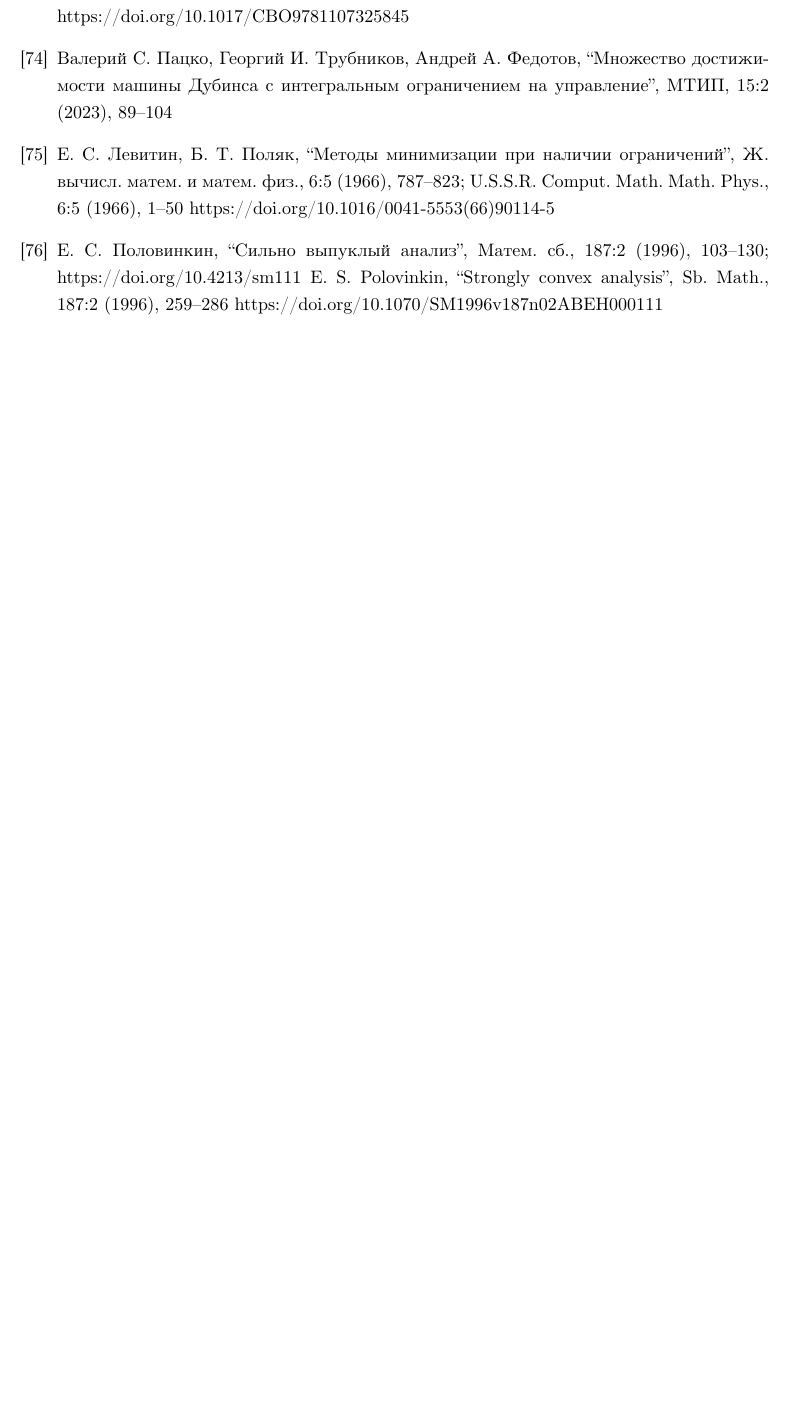
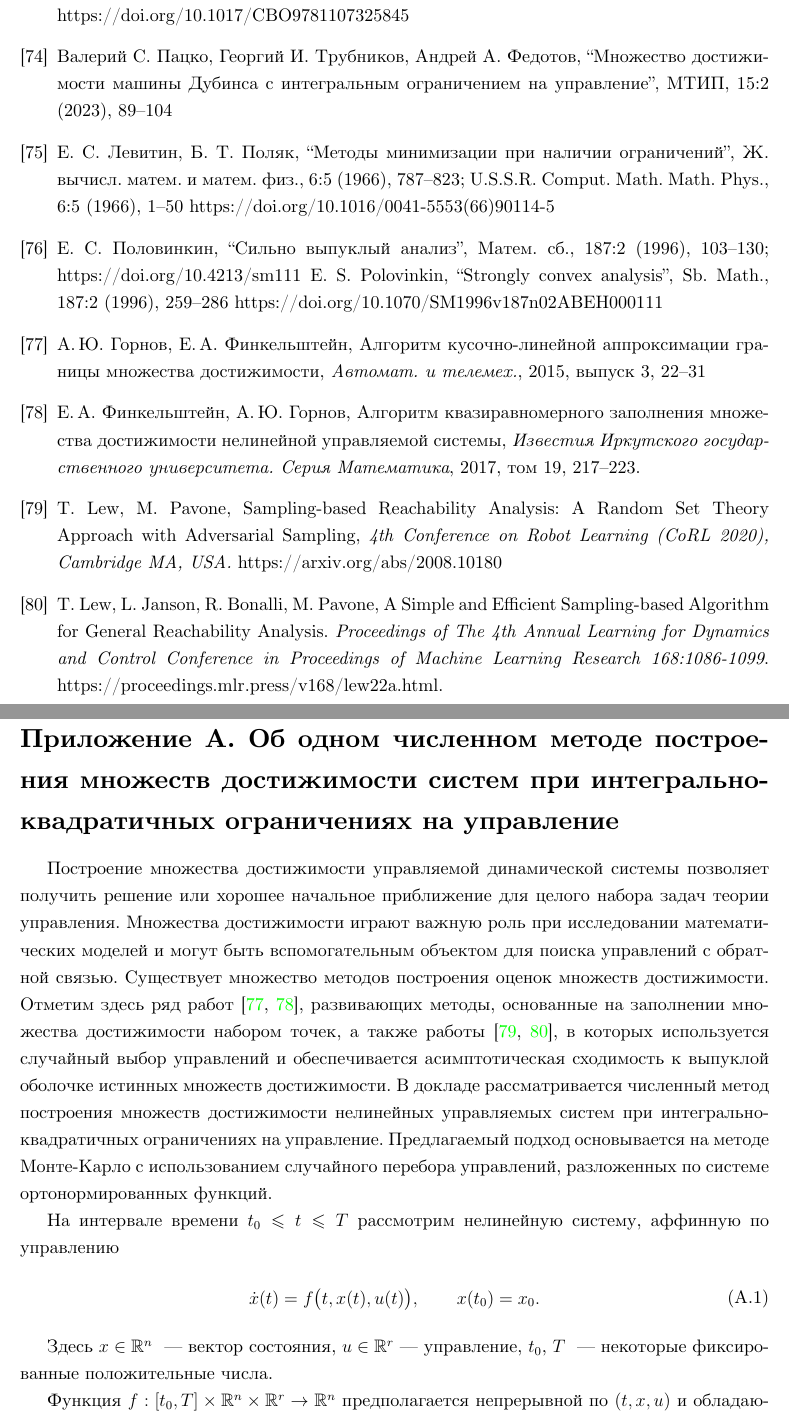
Before and after one commit to i-v-a-n-h-o-e/PhD_Dissertation, a LaTeX document (main.tex, which reads sections/biblio.tex): part of page 91 of 91 before the commit and two parts of pages 91 and 92 of 94 after it, the two joined at a grey line, cut so that both start at the same text, the shorter picture padded with empty space. Compiled offline with XeLaTeX.

Commit message:
TAS-166, 167 Add appendix section and update bibliography with relevant references

```diff
--- a/main.tex
+++ b/main.tex
@@ -50,6 +50,7 @@
 \usepackage[labelformat = parens,labelsep = colon]{subcaption}
 \renewcommand\thesubfigure{\Roman{subfigure}}
 \usepackage{todonotes}
+\usepackage{algorithm2e}
 
 
 \usepackage{fancyhdr} % Подключение пакета для работы с заголовками и колонтитулами
@@ -58,8 +59,10 @@
 \usepackage{tabularx}
  \newcolumntype{Y}{>{\raggedright\arraybackslash--- \ }X}
 
+
+
 \fancyhf{} % Очистка заголовков и колонтитулов
-\fancyfoot[L]{\color{gray}\textbf{2025-05-18--13-53-10}} % Добавление текста в правый колонтитул
+\fancyfoot[L]{\color{gray}\textbf{2025-05-18--15-53-33}} % Добавление текста в правый колонтитул
 % \fancyfoot[R]{\color{gray}\textbf{\gitversion}} % Добавление текста в правый колонтитул
 \fancyfoot[C]{\thepage} % Сохранение номера страницы в центре колонтитула
 \renewcommand{\headrulewidth}{0pt} % Удаление линии заголовка
--- a/sections/biblio.tex
+++ b/sections/biblio.tex
@@ -341,6 +341,19 @@ Vial, J.-P. (1982). Strong convexity of sets and functions. Journal of Mathemati
 \bibitem{Polovinkin}
 Е. С. Половинкин, “Сильно выпуклый анализ”, Матем. сб., 187:2 (1996), 103–130;  https://doi.org/10.4213/sm111
 E. S. Polovinkin, “Strongly convex analysis”, Sb. Math., 187:2 (1996), 259–286 https://doi.org/10.1070/SM1996v187n02ABEH000111
+
+\bibitem{Gornov2015}
+А.\,Ю.~Горнов, Е.\,А.~Финкельштейн, Алгоритм кусочно-линейной аппроксимации границы множества достижимости, {\it Автомат. и телемех.}, 2015, выпуск 3, 22–31
+
+\bibitem{Gornov2017}
+Е.\,А.~Финкельштейн, А.\,Ю.~Горнов, Алгоритм квазиравномерного заполнения множества достижимости нелинейной управляемой системы, {\it Известия Иркутского государственного университета. Серия Математика}, 2017, том 19, 217–223.
+
+\bibitem{Lew2020}
+T.~Lew, M.~Pavone, Sampling-based Reachability Analysis: A Random Set Theory Approach with Adversarial Sampling, {\it 4th Conference on Robot Learning (CoRL 2020), Cambridge MA, USA.} https://arxiv.org/abs/2008.10180
+
+\bibitem{Lew2022}
+T.~Lew, L.~Janson, R.~Bonalli, M.~Pavone,  A Simple and Efficient Sampling-based Algorithm for General Reachability Analysis. {\it Proceedings of The 4th Annual Learning for Dynamics and Control Conference in Proceedings of Machine Learning Research
+	168:1086-1099}. https://proceedings.mlr.press/v168/lew22a.html.
 %\bibitem{ref_proc1}
 %Author, A.-B.: Contribution title. In: 9th International Proceedings
 %on Proceedings, pp. 1--2. Publisher, Location (2010)
```
Also changed, not shown: sections/appendix.tex (added, +84 -0 lines), sections/subsection21.tex (+2 -2 lines), README.md, main.tex (1 more changed lines).
